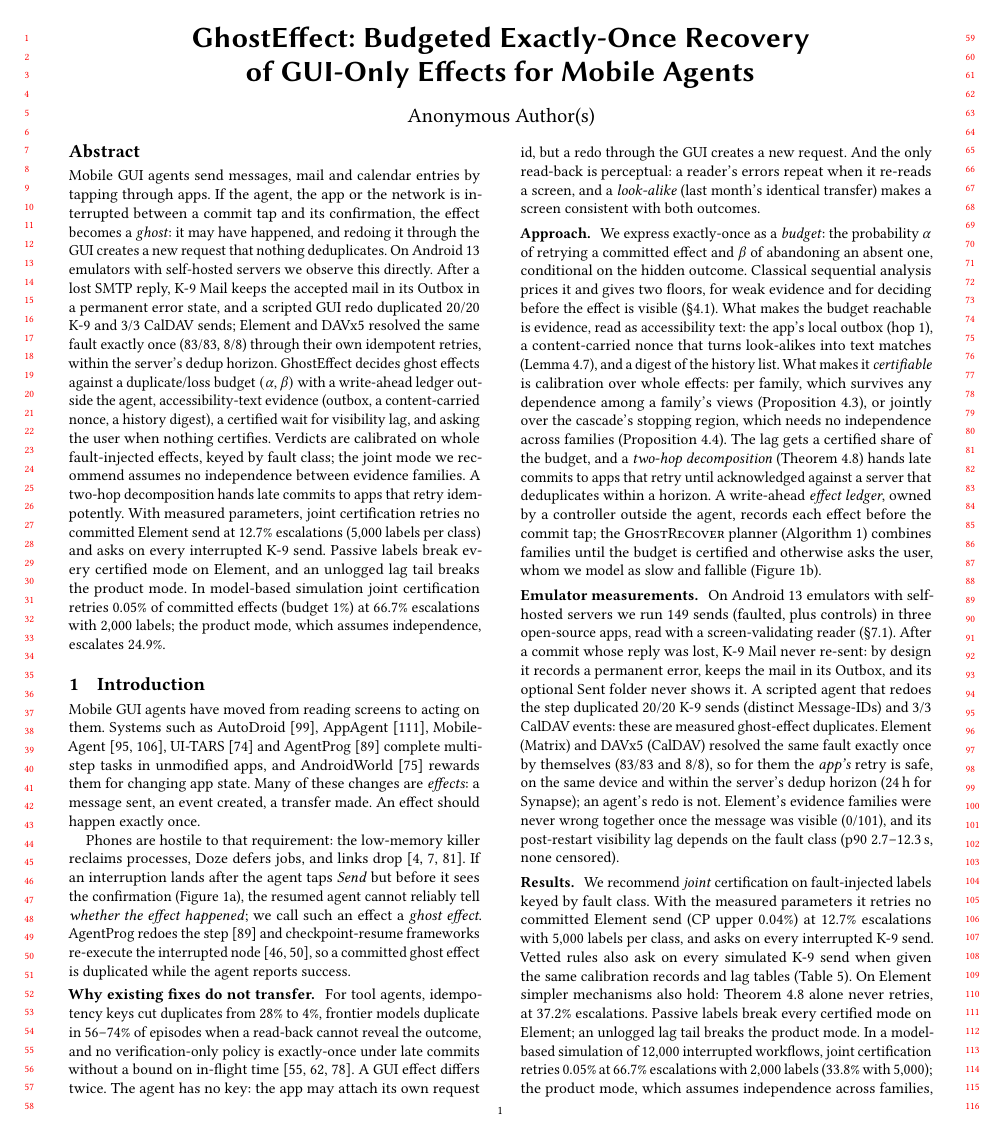
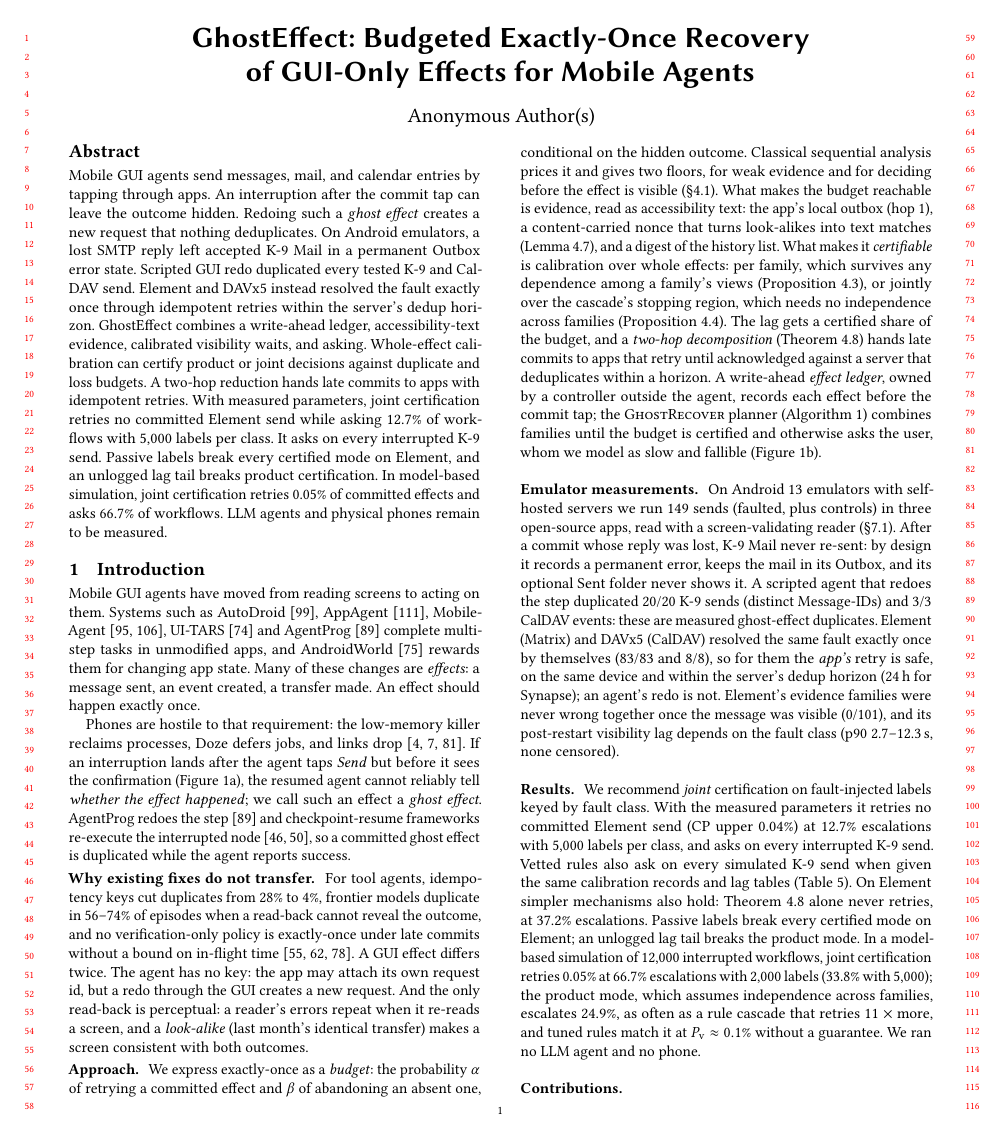
Before and after one commit to huypham-cse/P03-ghosteffect, a LaTeX paper (manuscript/main.tex, which reads manuscript/sections/00-abstract.tex): page 1 of 22. Compiled offline with pdfLaTeX.

Commit message:
[C-08] Draft scope-safe abstract

```diff
--- a/manuscript/sections/00-abstract.tex
+++ b/manuscript/sections/00-abstract.tex
@@ -1,13 +1,7 @@
 \begin{abstract}
-Mobile GUI agents send messages, mail and calendar entries by tapping through apps. If the agent, the app or the network is interrupted between a commit tap and its
-confirmation, the effect becomes a \emph{ghost}: it may have happened, and redoing it through the GUI creates a new request that nothing deduplicates. On Android~13
-emulators with self-hosted servers we observe this directly. After a lost SMTP reply, K-9~Mail keeps the accepted mail in its Outbox in a permanent error state, and a
-scripted GUI redo duplicated \RealKRecDup/\RealKRecN{} K-9 and \RealCalRecDup/\RealCalRecN{} CalDAV sends; Element and DAVx5 resolved the same fault exactly once
-(\RealElemRL/\RealElemRL, \RealCalN/\RealCalN) through their own idempotent retries, within the server's dedup horizon. \sys decides ghost effects against a
-duplicate/loss budget $(\alpha,\beta)$ with a write-ahead ledger outside the agent, accessibility-text evidence (outbox, a content-carried nonce, a history digest), a
-certified wait for visibility lag, and asking the user when nothing certifies. Verdicts are calibrated on whole fault-injected effects, keyed by fault class; the joint
-mode we recommend assumes no independence between evidence families. A two-hop decomposition hands late commits to apps that retry idempotently. With measured parameters,
-joint certification retries no committed Element send at \RsimFiveJointAsk\% escalations (5{,}000 labels per class) and asks on every interrupted K-9 send. Passive labels break every certified mode on Element, and an unlogged lag tail breaks the product mode. In model-based simulation joint
-certification retries \SimJointPv\% of committed effects (budget 1\%) at \SimJointAsk\% escalations with 2{,}000 labels; the product mode, which assumes independence,
-escalates \SimGhostAsk\%.
+Mobile GUI agents send messages, mail, and calendar entries by tapping through apps. An interruption after the commit tap can leave the outcome hidden. Redoing such a \emph{ghost effect} creates a new request that nothing deduplicates.
+On Android emulators, a lost SMTP reply left accepted K-9~Mail in a permanent Outbox error state. Scripted GUI redo duplicated every tested K-9 and CalDAV send. Element and DAVx5 instead resolved the fault exactly once through idempotent retries within the server's dedup horizon.
+\sys combines a write-ahead ledger, accessibility-text evidence, calibrated visibility waits, and asking. Whole-effect calibration can certify product or joint decisions against duplicate and loss budgets. A two-hop reduction hands late commits to apps with idempotent retries.
+With measured parameters, joint certification retries no committed Element send while asking \RsimFiveJointAsk\% of workflows with \RsimFiveLabelN{} labels per class. It asks on every interrupted K-9 send. Passive labels break every certified mode on Element, and an unlogged lag tail breaks product certification.
+In model-based simulation, joint certification retries \SimJointPv\% of committed effects and asks \SimJointAsk\% of workflows. LLM agents and physical phones remain to be measured.
 \end{abstract}
```
Also changed, not shown: team/c-log.md (+8 -0 lines).
